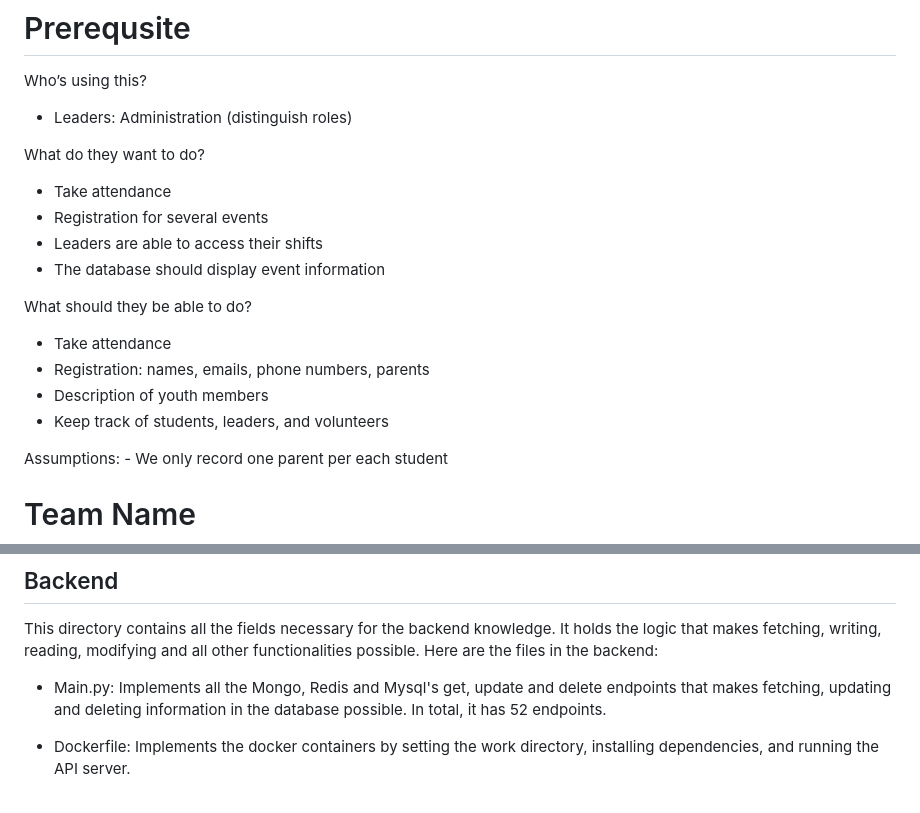
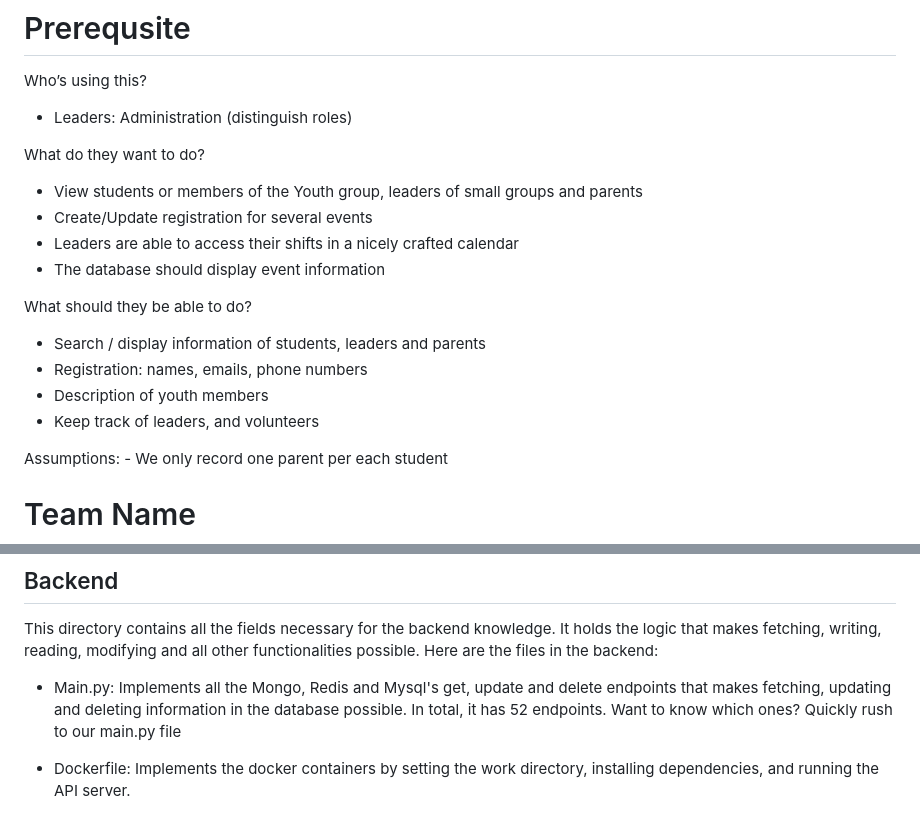
Before and after one commit to willeaton04/CS-125-Final-Project, a Markdown page: README.md, 2 parts joined by grey strips. GitHub-like rendering.

```diff
--- a/README.md
+++ b/README.md
@@ -6,16 +6,16 @@ Who’s using this?
 - Leaders: Administration (distinguish roles)
 
 What do they want to do?
-- Take attendance
-- Registration for several events
-- Leaders are able to access their shifts
+- View students or members of the Youth group, leaders of small groups and parents
+- Create/Update registration for several events
+- Leaders are able to access their shifts in a nicely crafted calendar
 - The database should display event information
 
 What should they be able to do?
-- Take attendance
-- Registration: names, emails, phone numbers, parents
+- Search / display information of students, leaders and parents
+- Registration: names, emails, phone numbers
 - Description of youth members
-- Keep track of students, leaders, and volunteers
+- Keep track of leaders, and volunteers
 
 Assumptions: - We only record one parent per each student
 
@@ -85,7 +85,7 @@ This directory contains all the fields necessary for the backend knowledge. It h
 logic that makes fetching, writing, reading, modifying and all other functionalities possible. Here are the files in the backend:
 
 - Main.py: Implements all the Mongo, Redis and Mysql's get, update and delete endpoints that makes fetching, updating and deleting information in the
-database possible. In total, it has 52 endpoints.
+database possible. In total, it has 52 endpoints. Want to know which ones? Quickly rush to our main.py file
 
 - Dockerfile: Implements the docker containers by setting the work directory, installing dependencies, and running the API server.
 
```
